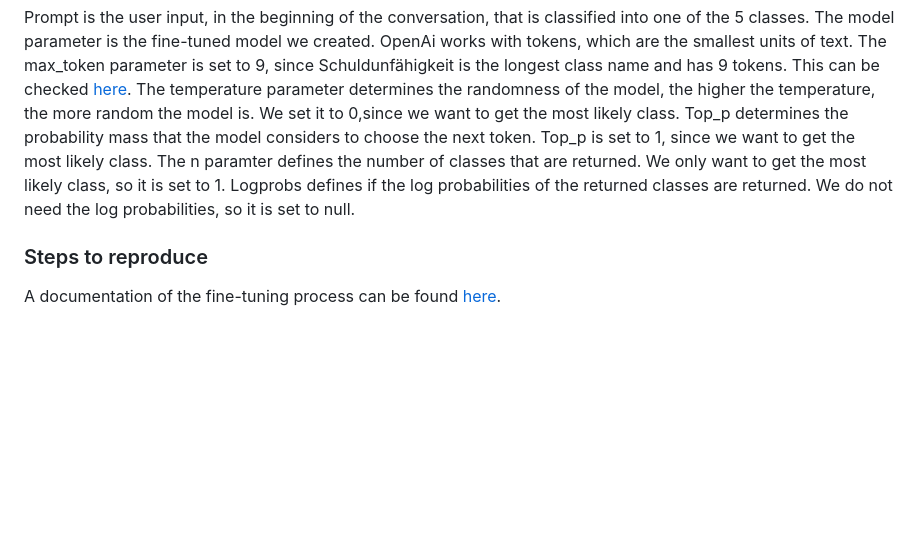
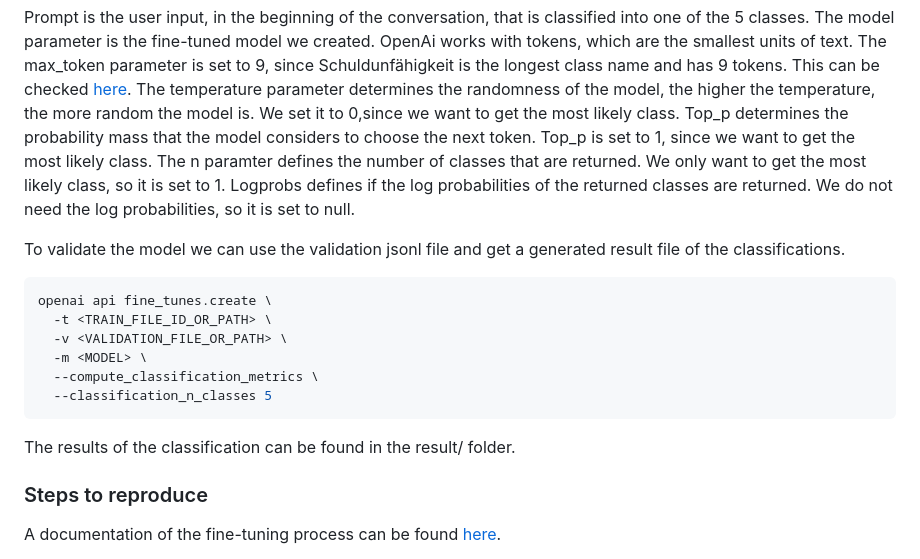
Before and after one commit to leopries/tech_challenge_app, a Markdown page: README.md, the part around the change. GitHub-like rendering; blank space fills up the shorter version.

````diff
--- a/README.md
+++ b/README.md
@@ -104,6 +104,18 @@ We used the davinci model, since it is the most capable for NLP tasks.The model
 Prompt is the user input, in the beginning of the conversation, that is classified into one of the 5 classes. The model parameter is the fine-tuned model we created.
 OpenAi works with tokens, which are the smallest units of text. The max_token parameter is set to 9, since Schuldunfähigkeit is the longest class name and has 9 tokens. This can be checked [here](https://beta.openai.com/tokenizer). The temperature parameter determines the randomness of the model, the higher the temperature, the more random the model is. We set it to 0,since we want to get the most likely class. Top_p determines the probability mass that the model considers to choose the next token. Top_p is set to 1, since we want to get the most likely class. The n paramter defines the number of classes that are returned. We only want to get the most likely class, so it is set to 1. Logprobs defines if the log probabilities of the returned classes are returned. We do not need the log probabilities, so it is set to null.
 
+To validate the model we can use the validation jsonl file and get a generated result file of the classifications.
+```bash
+openai api fine_tunes.create \
+  -t <TRAIN_FILE_ID_OR_PATH> \
+  -v <VALIDATION_FILE_OR_PATH> \
+  -m <MODEL> \
+  --compute_classification_metrics \
+  --classification_n_classes 5
+  ```
+The results of the classification can be found in the result/ folder.
+
+
 ### Steps to reproduce
 A documentation of the fine-tuning process can be found [here](https://beta.openai.com/docs/guides/fine-tuning).
 
````
